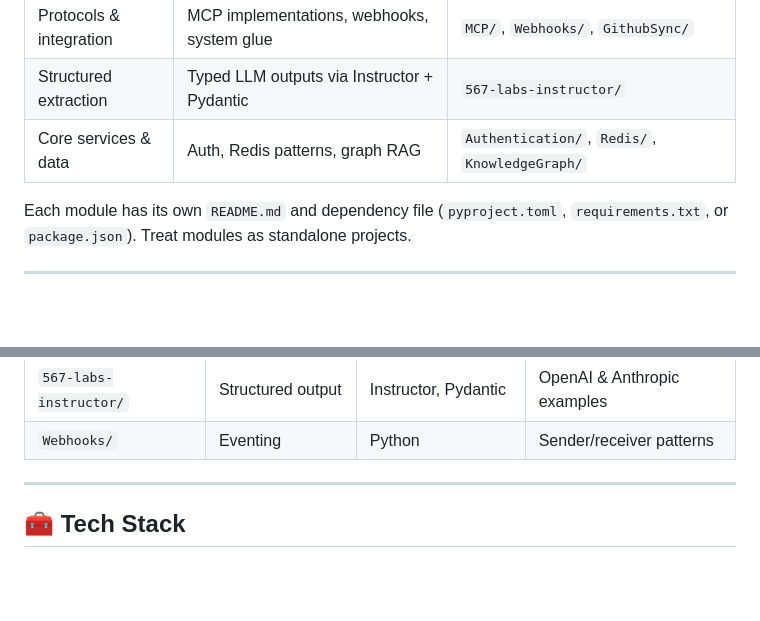
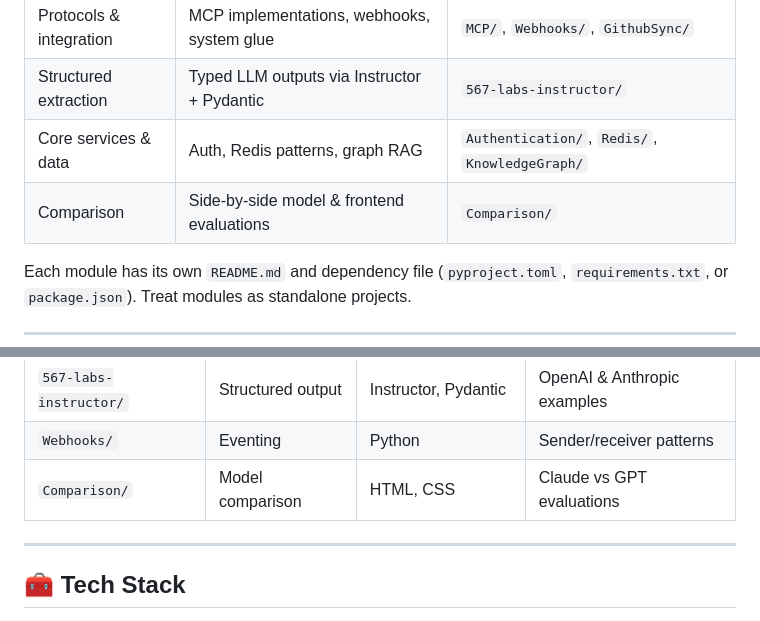
Before and after one commit to kushalBanda/AI-Engineer, a Markdown page: README.md, 2 parts joined by grey strips. Rendered like a GitHub page; blank space fills up the shorter version.

Commit message:
feat: add comparison section to README.md for side-by-side model evaluations, including Claude and GPT comparisons

```diff
--- a/README.md
+++ b/README.md
@@ -37,6 +37,7 @@ This repository is a practical collection of AI engineering patterns, not a sing
 | Protocols & integration | MCP implementations, webhooks, system glue         | `MCP/`, `Webhooks/`, `GithubSync/`                     |
 | Structured extraction   | Typed LLM outputs via Instructor + Pydantic        | `567-labs-instructor/`                                  |
 | Core services & data    | Auth, Redis patterns, graph RAG                    | `Authentication/`, `Redis/`, `KnowledgeGraph/`         |
+| Comparison              | Side-by-side model & frontend evaluations          | `Comparison/`                                          |
 
 Each module has its own `README.md` and dependency file (`pyproject.toml`, `requirements.txt`, or `package.json`). Treat modules as standalone projects.
 
@@ -143,6 +144,7 @@ npm run dev
 | `KnowledgeGraph/`      | Graph RAG          | Neo4j                  | Knowledge Graph              |
 | `567-labs-instructor/` | Structured output  | Instructor, Pydantic   | OpenAI & Anthropic examples   |
 | `Webhooks/`            | Eventing           | Python                 | Sender/receiver patterns      |
+| `Comparison/`          | Model comparison   | HTML, CSS              | Claude vs GPT evaluations     |
 
 ---
 
```
